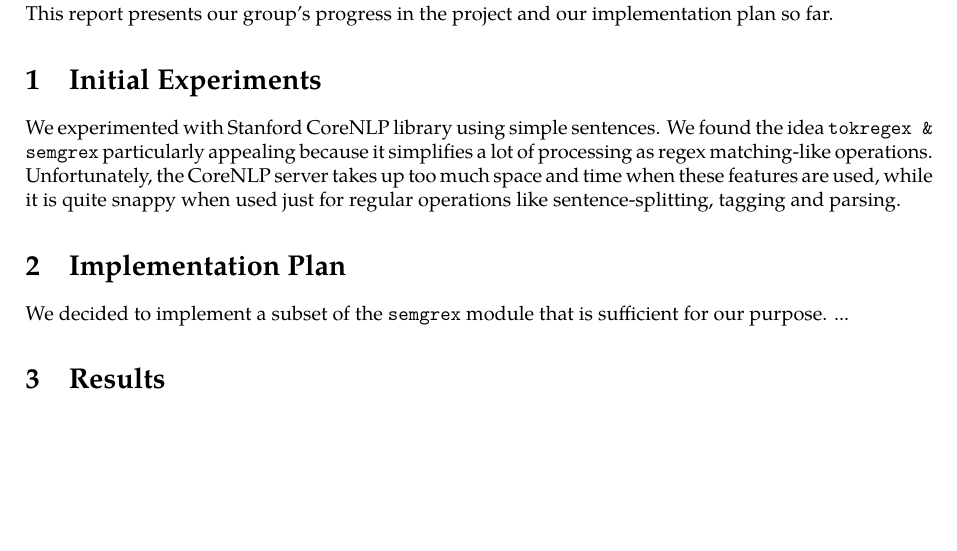
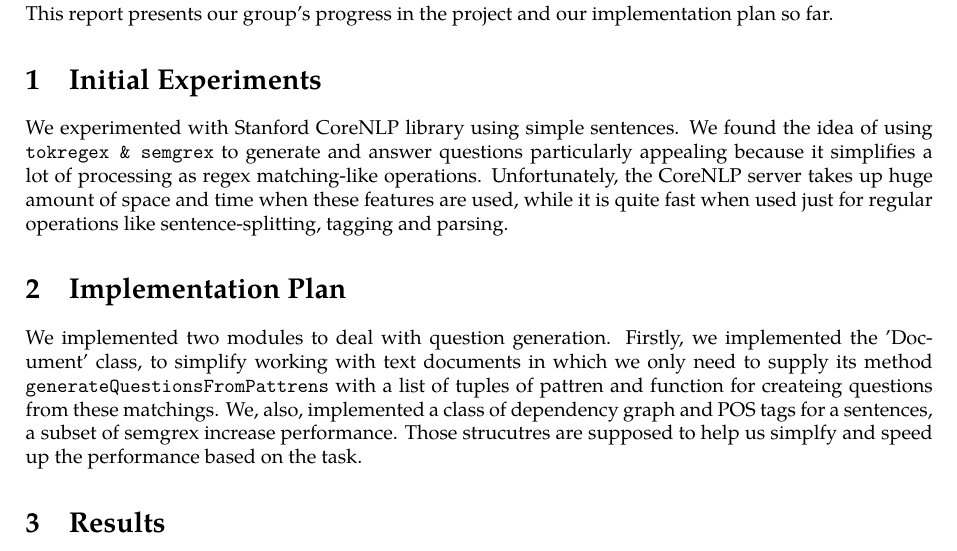
Before and after one commit to mntalateyya/ProjectNLP, a LaTeX document (docs/IntermProgressReport.tex): part of the page, cut so that both start at the same text, the shorter picture padded with empty space. Compiled offline with XeLaTeX; a missing font is replaced by an installed copy or a similar font.

Commit message:
edited IntermProgressRepoty.tex

```diff
--- a/docs/IntermProgressReport.tex
+++ b/docs/IntermProgressReport.tex
@@ -17,14 +17,14 @@
     This report presents our group's progress in the project and our implementation plan so far.
 
     \section{Initial Experiments}
-    We experimented with Stanford CoreNLP library using simple sentences. We found the idea
-    \texttt{tokregex \& semgrex} particularly appealing because it simplifies a lot of processing as
-    regex matching-like operations. Unfortunately, the CoreNLP server takes up too much space and
-    time when these features are used, while it is quite snappy when used just for regular
+    We experimented with Stanford CoreNLP library using simple sentences. We found the idea of using
+    \texttt{tokregex \& semgrex} to generate and answer questions particularly appealing because it simplifies a lot of processing as
+    regex matching-like operations. Unfortunately, the CoreNLP server takes up huge amount of space and
+    time when these features are used, while it is quite fast when used just for regular
     operations like sentence-splitting, tagging and parsing.
 
     \section{Implementation Plan}
-    We decided to implement a subset of the \texttt{semgrex} module that is sufficient for our purpose. ...
+    We implemented two modules to deal with question generation. Firstly, we implemented the 'Document' class, to simplify working with text documents in which we only need to supply its method \texttt{generateQuestionsFromPattrens} with a list of tuples of pattren and function for createing questions from these matchings. We, also, implemented a class of dependency graph and POS tags for a sentences, a subset of semgrex increase performance. Those strucutres are supposed to help us simplfy and speed up the performance based on the task.
 
     \section{Results}
     We implemented a prototype for a splitting sentences and matching a template agains each
```
